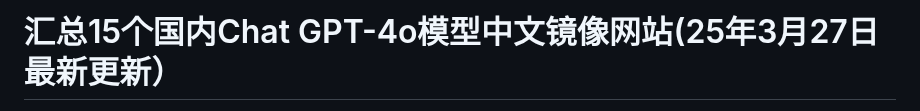
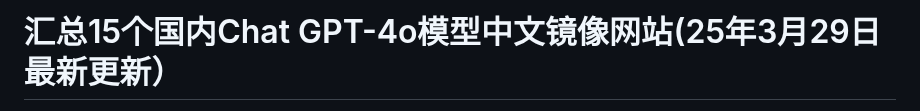
Before and after one commit to Cailailai/gpt-zh, a Markdown page: README.md, the part around one of its changes. GitHub-like rendering.

```diff
--- a/README.md
+++ b/README.md
@@ -1,2 +1,2 @@
-# 汇总15个国内Chat GPT-4o模型中文镜像网站(25年3月27日最新更新）
+# 汇总15个国内Chat GPT-4o模型中文镜像网站(25年3月29日最新更新）
 
```
Also changed, not shown: other parts of README.md (+1 -1 lines).
